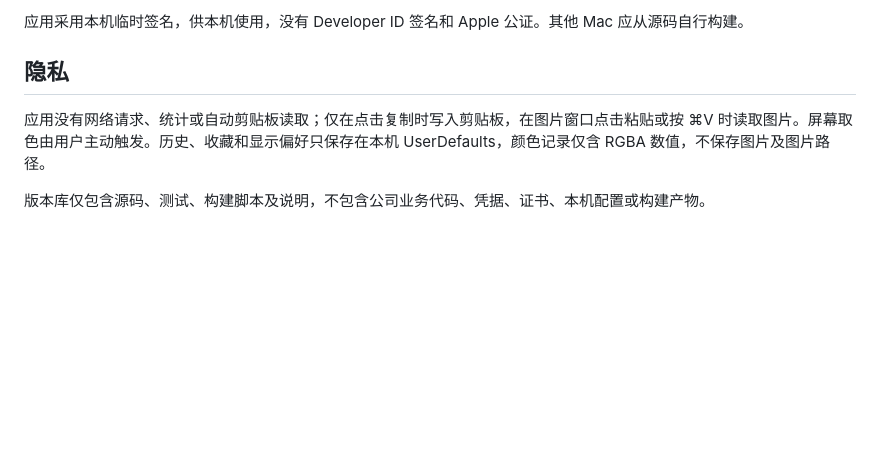
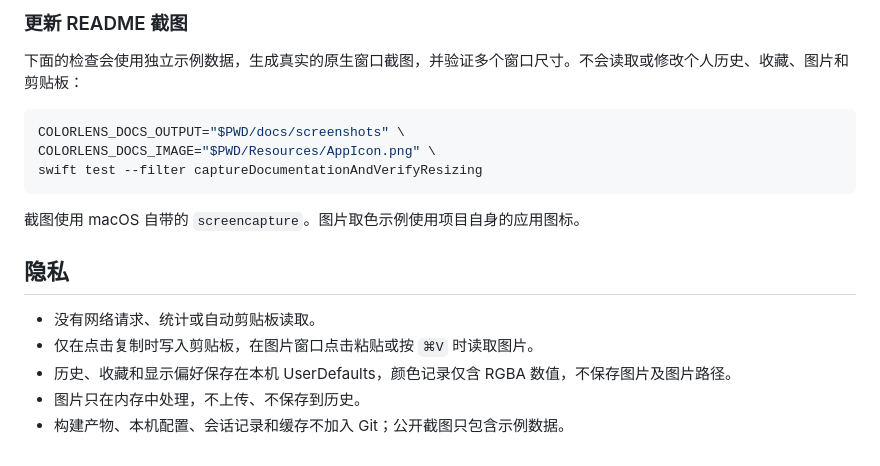
Before and after one commit to jinying0218/ColorLens, a Markdown page: README.md, the part around one of its changes. GitHub-like rendering; blank space fills up the shorter version.

````diff
--- a/README.md
+++ b/README.md
@@ -39,8 +96,20 @@ bash scripts/build-app.sh
 
-应用采用本机临时签名，供本机使用，没有 Developer ID 签名和 Apple 公证。其他 Mac 应从源码自行构建。
+### 更新 README 截图
+
+下面的检查会使用独立示例数据，生成真实的原生窗口截图，并验证多个窗口尺寸。不会读取或修改个人历史、收藏、图片和剪贴板：
+
+```sh
+COLORLENS_DOCS_OUTPUT="$PWD/docs/screenshots" \
+COLORLENS_DOCS_IMAGE="$PWD/Resources/AppIcon.png" \
+swift test --filter captureDocumentationAndVerifyResizing
+```
+
+截图使用 macOS 自带的 `screencapture`。图片取色示例使用项目自身的应用图标。
 
 ## 隐私
 
-应用没有网络请求、统计或自动剪贴板读取；仅在点击复制时写入剪贴板，在图片窗口点击粘贴或按 ⌘V 时读取图片。屏幕取色由用户主动触发。历史、收藏和显示偏好只保存在本机 UserDefaults，颜色记录仅含 RGBA 数值，不保存图片及图片路径。
-
-版本库仅包含源码、测试、构建脚本及说明，不包含公司业务代码、凭据、证书、本机配置或构建产物。
+- 没有网络请求、统计或自动剪贴板读取。
+- 仅在点击复制时写入剪贴板，在图片窗口点击粘贴或按 `⌘V` 时读取图片。
+- 历史、收藏和显示偏好保存在本机 UserDefaults，颜色记录仅含 RGBA 数值，不保存图片及图片路径。
+- 图片只在内存中处理，不上传、不保存到历史。
+- 构建产物、本机配置、会话记录和缓存不加入 Git；公开截图只包含示例数据。
````
Also changed, not shown: other parts of README.md (+80 -23 lines), RELEASE_NOTES.md (+6 -2 lines), docs/screenshots/colors.png (added), docs/screenshots/comparison.png (added), 11 other files.
